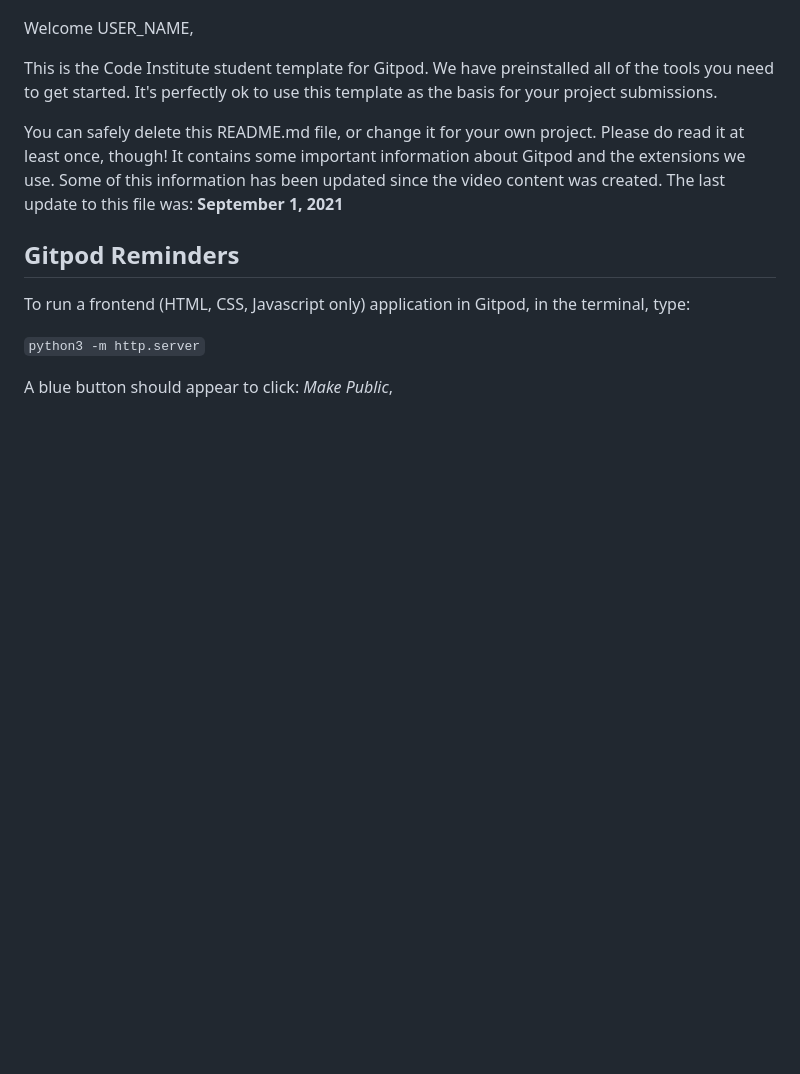
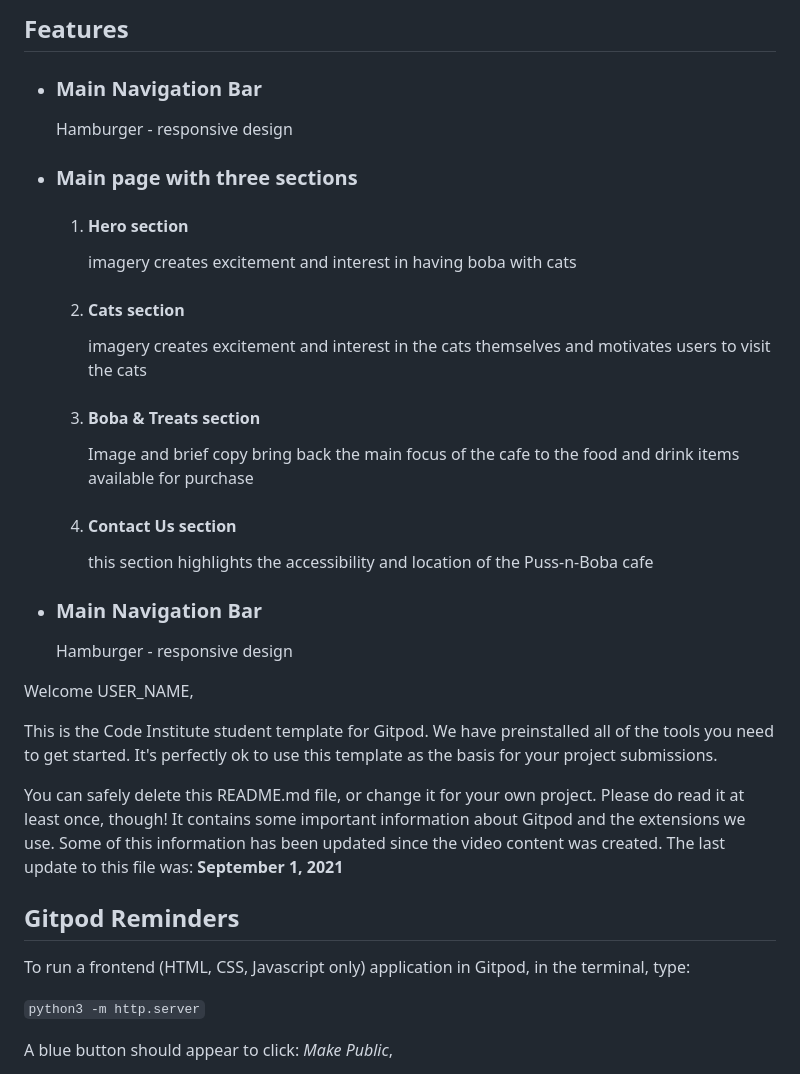
Before and after one commit to hysinh/puss-n-boba, a Markdown page: README.md, the part around one of its changes. Rendered like a GitHub page; blank space fills up the shorter version.

Commit message:
Updates Intro and partial features sections on Readme file

```diff
--- a/README.md
+++ b/README.md
@@ -2,3 +35,25 @@
+## Features
+- ### Main Navigation Bar
+  Hamburger - responsive design
+- ### Main page with three sections
+  1. #### Hero section
+     imagery creates excitement and interest in having boba with cats
+  2. #### Cats section
+     imagery creates excitement and interest in the cats themselves and motivates users to visit the cats
+  3. #### Boba & Treats section
+     Image and brief copy bring back the main focus of the cafe to the food and drink items available for purchase
+  4. #### Contact Us section
+     this section highlights the accessibility and location of the Puss-n-Boba cafe
+
+- ### Main Navigation Bar
+  Hamburger - responsive design
+
+
+
+
+
+
+
 
 Welcome USER_NAME,
 
```
Also changed, not shown: other parts of README.md (+34 -1 lines).
